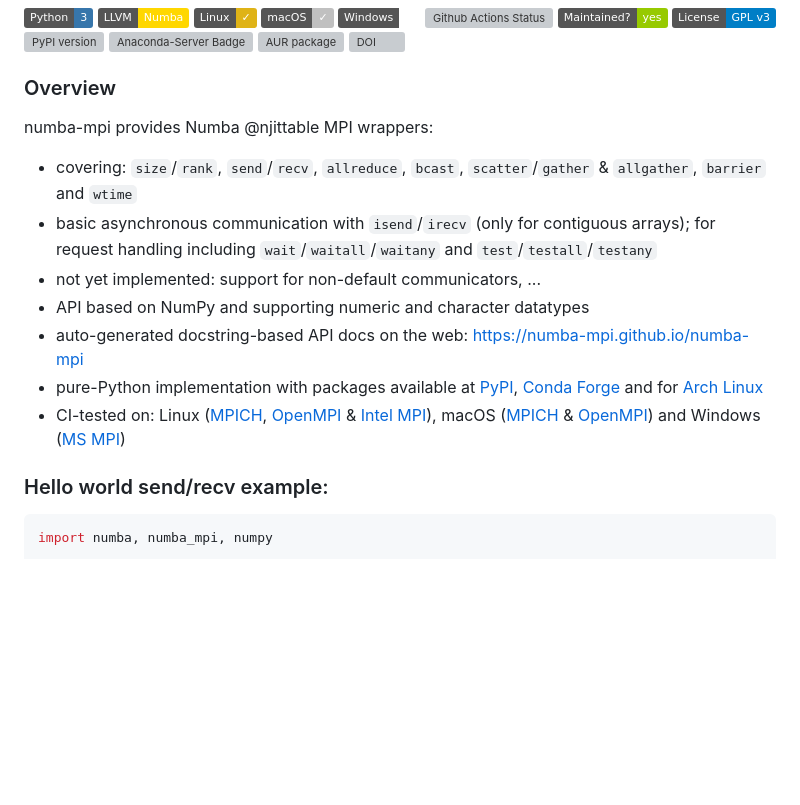
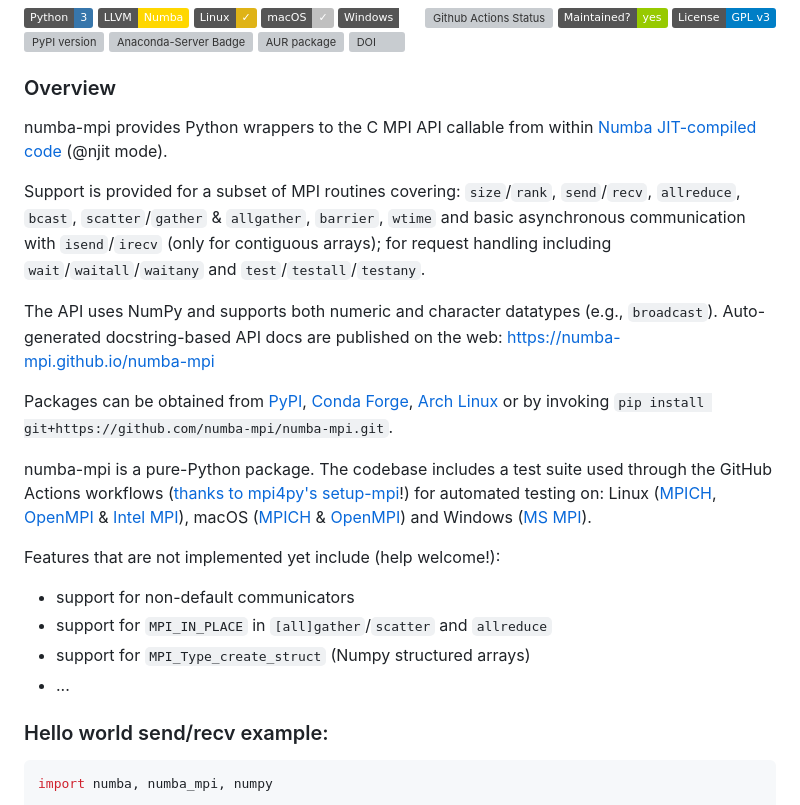
Before and after one commit to numba-mpi/numba-mpi, a Markdown page: README.md, the part around the change printed below. Drawn GitHub-style; badges without logos; blank space fills up the shorter version; grey boxes are pictures that could not be loaded.

````diff
--- a/README.md
+++ b/README.md
@@ -14,14 +14,32 @@
 [![DOI](https://zenodo.org/badge/316911228.svg)](https://zenodo.org/badge/latestdoi/316911228)
 
 ### Overview
-numba-mpi provides Numba @njittable MPI wrappers:
-- covering: `size`/`rank`, `send`/`recv`, `allreduce`, `bcast`, `scatter`/`gather` & `allgather`, `barrier` and `wtime`
-- basic asynchronous communication with `isend`/`irecv` (only for contiguous arrays); for request handling including `wait`/`waitall`/`waitany` and `test`/`testall`/`testany`
-- not yet implemented: support for non-default communicators, ...
-- API based on NumPy and supporting numeric and character datatypes
-- auto-generated docstring-based API docs on the web: https://numba-mpi.github.io/numba-mpi
-- pure-Python implementation with packages available at [PyPI](https://pypi.org/project/numba-mpi), [Conda Forge](https://anaconda.org/conda-forge/numba-mpi) and for [Arch Linux](https://aur.archlinux.org/packages/python-numba-mpi)
-- CI-tested on: Linux ([MPICH](https://www.mpich.org/), [OpenMPI](https://www.open-mpi.org/doc/) & [Intel MPI](https://www.intel.com/content/www/us/en/developer/tools/oneapi/mpi-library.html)), macOS ([MPICH](https://www.mpich.org/) & [OpenMPI](https://www.open-mpi.org/doc/)) and Windows ([MS MPI](https://docs.microsoft.com/en-us/message-passing-interface/microsoft-mpi))
+numba-mpi provides Python wrappers to the C MPI API callable from within [Numba JIT-compiled code](https://numba.readthedocs.io/en/stable/user/jit.html) (@njit mode).
+
+Support is provided for a subset of MPI routines covering: `size`/`rank`, `send`/`recv`, `allreduce`, `bcast`, `scatter`/`gather` & `allgather`, `barrier`, `wtime`
+and basic asynchronous communication with `isend`/`irecv` (only for contiguous arrays); for request handling including `wait`/`waitall`/`waitany` and `test`/`testall`/`testany`.
+
+The API uses NumPy and supports both numeric and character datatypes (e.g., `broadcast`).
+Auto-generated docstring-based API docs are published on the web: https://numba-mpi.github.io/numba-mpi
+
+Packages can be obtained from
+  [PyPI](https://pypi.org/project/numba-mpi),
+  [Conda Forge](https://anaconda.org/conda-forge/numba-mpi),
+  [Arch Linux](https://aur.archlinux.org/packages/python-numba-mpi)
+  or by invoking `pip install git+https://github.com/numba-mpi/numba-mpi.git`.
+
+numba-mpi is a pure-Python package.
+The codebase includes a test suite used through the GitHub Actions workflows ([thanks to mpi4py's setup-mpi](https://github.com/mpi4py/setup-mpi)!)
+for automated testing on: Linux ([MPICH](https://www.mpich.org/), [OpenMPI](https://www.open-mpi.org/doc/)
+& [Intel MPI](https://www.intel.com/content/www/us/en/developer/tools/oneapi/mpi-library.html)),
+macOS ([MPICH](https://www.mpich.org/) & [OpenMPI](https://www.open-mpi.org/doc/)) and
+Windows ([MS MPI](https://docs.microsoft.com/en-us/message-passing-interface/microsoft-mpi)).
+
+Features that are not implemented yet include (help welcome!):
+- support for non-default communicators
+- support for `MPI_IN_PLACE` in `[all]gather`/`scatter` and `allreduce`
+- support for `MPI_Type_create_struct` (Numpy structured arrays)
+- ...
 
 ### Hello world send/recv example:
 ```python
````
Also changed, not shown: other parts of README.md (+24 -24 lines).
